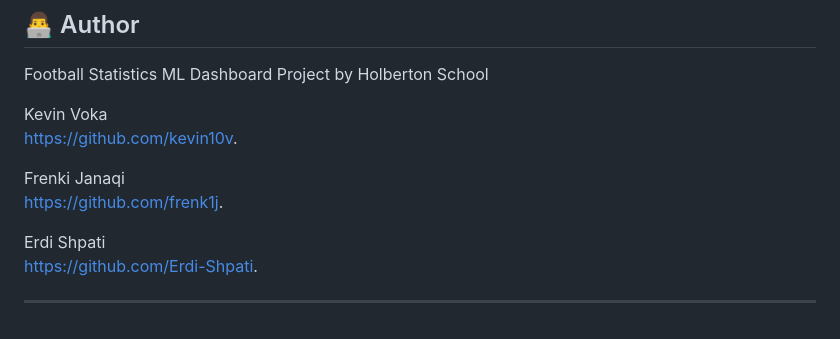
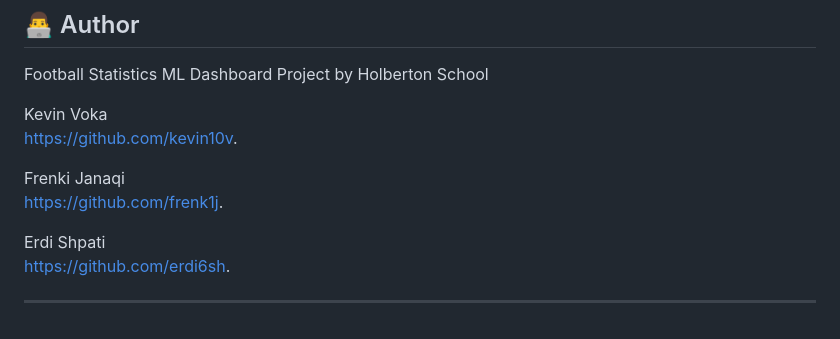
Before and after one commit to kevin10v/football_statistics, a Markdown page: README.md, the part around the change. Drawn GitHub-style.

Commit message:
Update GitHub link for Erdi Shpati

```diff
--- a/README.md
+++ b/README.md
@@ -260,7 +260,7 @@ https://github.com/frenk1j.
 
 
 Erdi Shpati
-https://github.com/Erdi-Shpati.
+https://github.com/erdi6sh.
 
 
 ---
```
